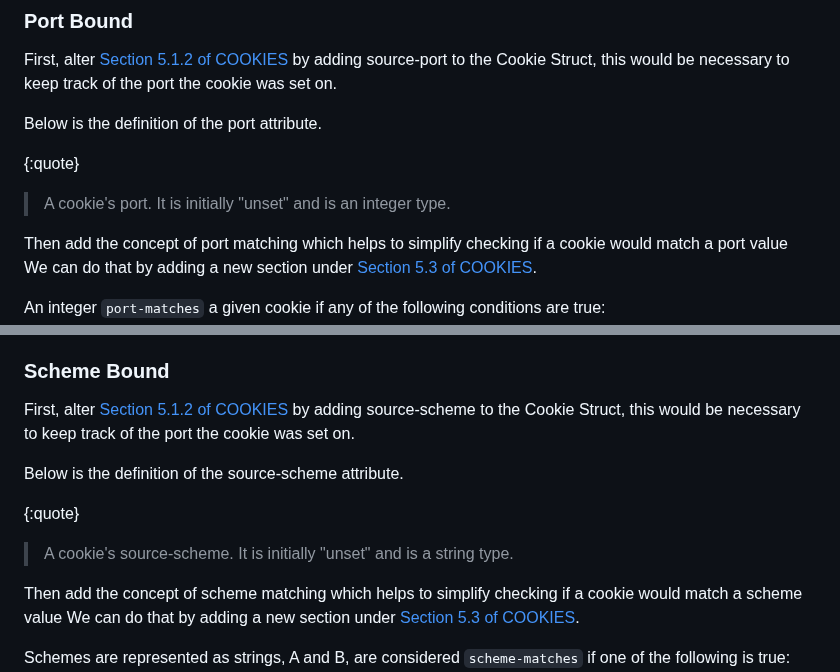
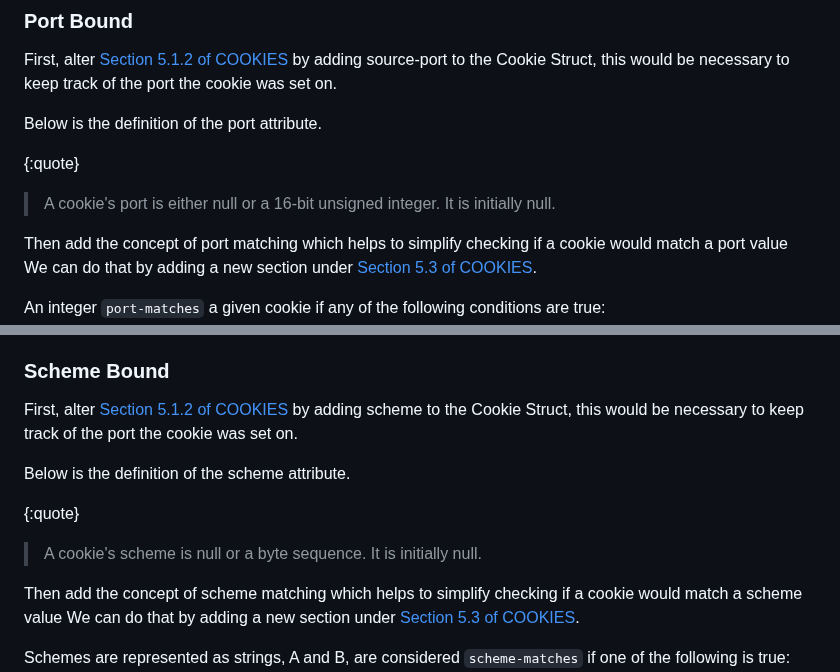
Before and after one commit to amarjotgill/origin-bound-cookies, a Markdown page: draft-origin-bound-cookies-amarjotgill-protocol.md, 2 parts joined by grey strips. GitHub-like rendering.

```diff
--- a/draft-origin-bound-cookies-amarjotgill-protocol.md
+++ b/draft-origin-bound-cookies-amarjotgill-protocol.md
@@ -84,7 +84,7 @@ First, alter [Section 5.1.2 of COOKIES](https://httpwg.org/http-extensions/draft
 Below is the definition of the port attribute.
 
 {:quote}
-> A cookie's port. It is initially "unset" and is an integer type.
+> A cookie's port is either null or a 16-bit unsigned integer.  It is initially null.
 
 Then add the concept of port matching which helps to simplify checking if a cookie would match a port value We can do that by adding a new section under [Section 5.3 of COOKIES](https://httpwg.org/http-extensions/draft-ietf-httpbis-layered-cookies.html#name-subcomponent-algorithms).
 
@@ -102,12 +102,12 @@ A cookie set by origin https://example.com will only ever be sent to https://exa
 
 ### Scheme Bound
 
-First, alter [Section 5.1.2 of COOKIES](https://httpwg.org/http-extensions/draft-ietf-httpbis-layered-cookies.html#name-cookie-struct) by adding source-scheme to the Cookie Struct, this would be necessary to keep track of the port the cookie was set on.
+First, alter [Section 5.1.2 of COOKIES](https://httpwg.org/http-extensions/draft-ietf-httpbis-layered-cookies.html#name-cookie-struct) by adding scheme to the Cookie Struct, this would be necessary to keep track of the port the cookie was set on.
 
-Below is the definition of the source-scheme attribute.
+Below is the definition of the scheme attribute.
 
 {:quote}
-> A cookie's source-scheme. It is initially "unset" and is a string type.
+> A cookie's scheme is null or a byte sequence.  It is initially null.
 
 Then add the concept of scheme matching which helps to simplify checking if a cookie would match a scheme value We can do that by adding a new section under [Section 5.3 of COOKIES](https://httpwg.org/http-extensions/draft-ietf-httpbis-layered-cookies.html#name-subcomponent-algorithms).
 
```
